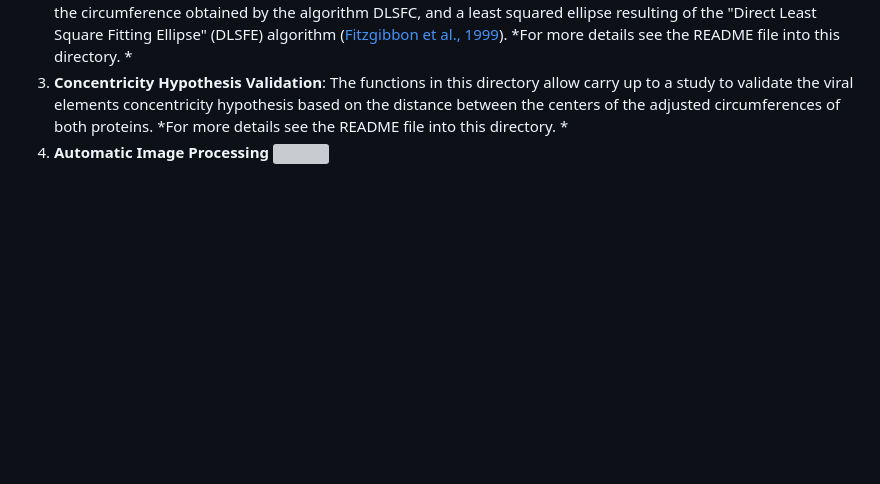
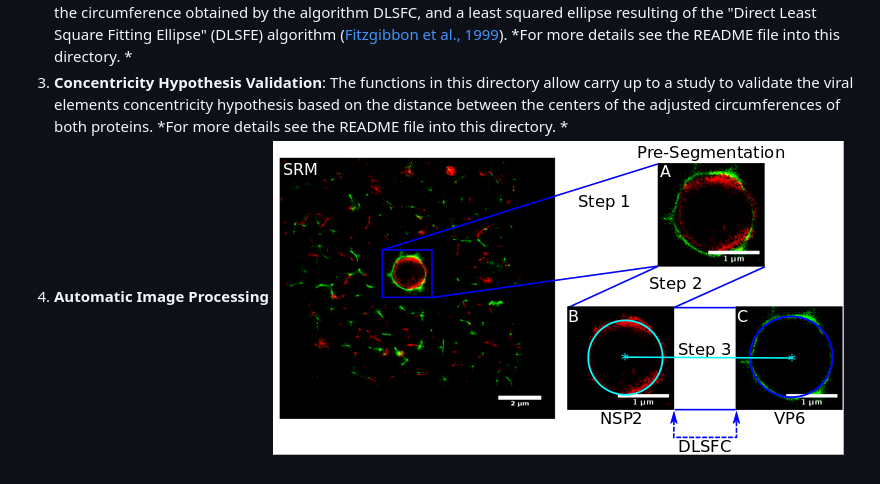
Before and after one commit to Yasel-Garces/Nanoscale_organization_of_rotavirus_replication_machineries, a Markdown page: README.md, the part around the change. Rendered like a GitHub page; pictures changed too: Scheme.png (added); blank space fills up the shorter version; grey boxes are pictures that could not be loaded.

Commit message:
Documentation

```diff
--- a/README.md
+++ b/README.md
@@ -15,4 +15,4 @@ This repository is organized in 5 directories, which contains the source codes t
 2. **Circumference Hypothesis Validation**: To proof the hypothesis that the viral elements of the VPs can be approximated through circumferences, we carried up a series of experiments based on the comparison between the circumference obtained by the algorithm DLSFC, and a least squared ellipse resulting of the "Direct Least Square Fitting Ellipse" (DLSFE) algorithm ([Fitzgibbon et al., 1999](https://ieeexplore.ieee.org/document/765658)). *For more details see the README file into this directory. *
 3. **Concentricity Hypothesis Validation**: The functions in this directory allow carry up to a study to validate the viral elements concentricity hypothesis based on the distance between the centers of the adjusted circumferences of both proteins.  *For more details see the README file into this directory. *
 4. **Automatic Image Processing**
-![](/home/yasel/dibujo.png  "Scheme of the “Viroplasm Direct Least Square Fitting Circumference” algorithm")
+![](Scheme.png  "Scheme of the “Viroplasm Direct Least Square Fitting Circumference” algorithm")
```
